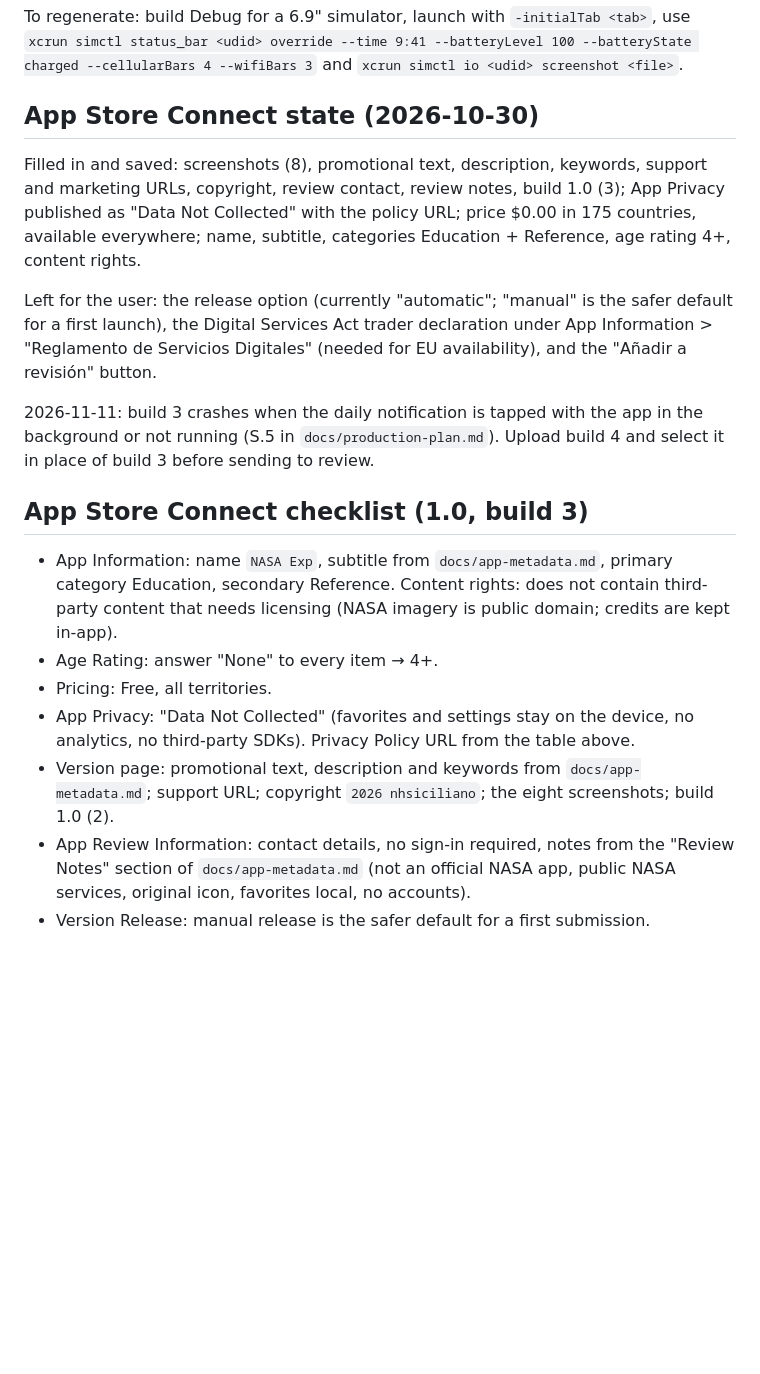
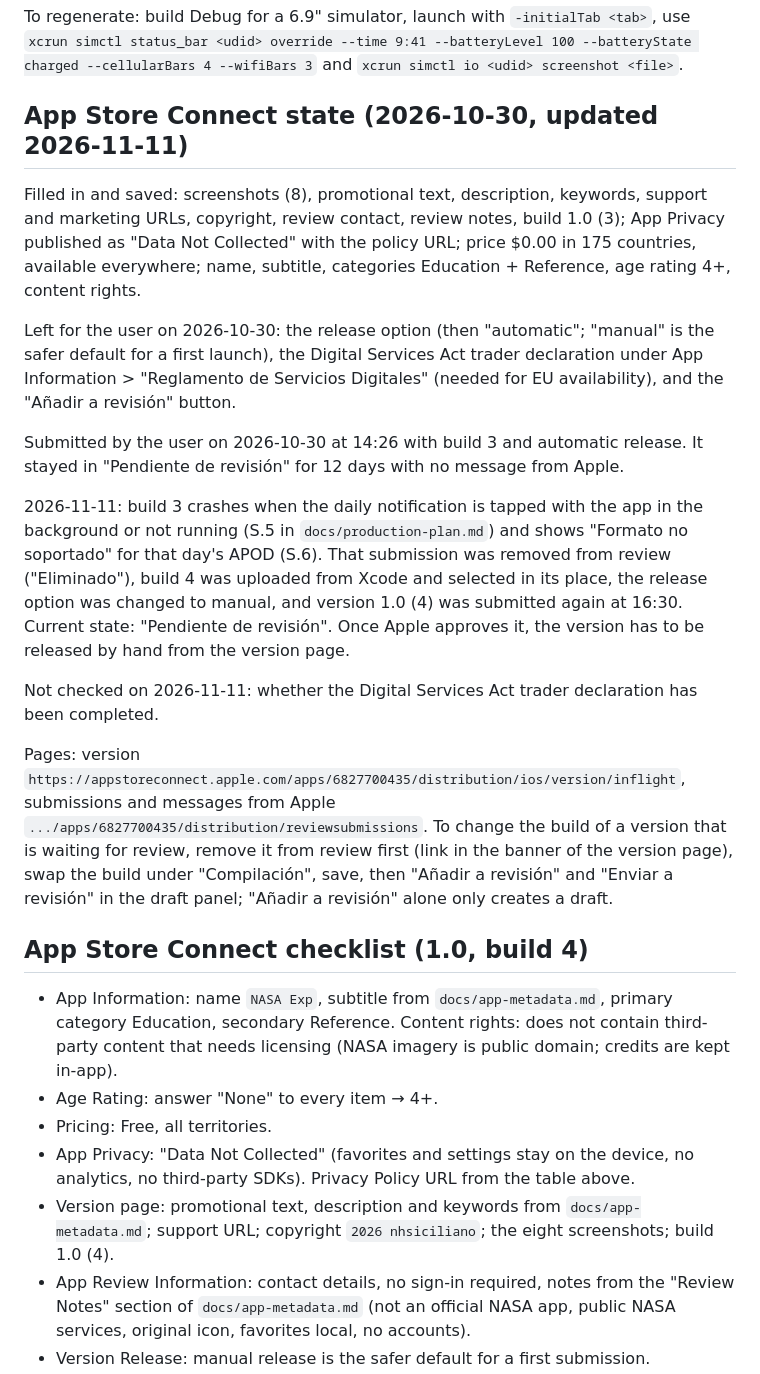
Before and after one commit to nhsiciliano/nasa-exp, a Markdown page: docs/app-store/README.md, the part around the change. Rendered like a GitHub page; blank space fills up the shorter version.

Commit message:
Plan: build 4 resubmitted to App Review
Record the App Store Connect state after 2026-11-11: the build 3
submission from 2026-10-30 was removed from review after 12 days
without an answer, and version 1.0 (4) was submitted with manual
release. main and lead-dev are pushed and the session worktrees are gone.

Co-Authored-By: Claude Fable 5.2 <noreply@anthropic.com>

```diff
--- a/docs/app-store/README.md
+++ b/docs/app-store/README.md
@@ -38,22 +38,36 @@ To regenerate: build Debug for a 6.9" simulator, launch with `-initialTab <tab>`
 `xcrun simctl status_bar <udid> override --time 9:41 --batteryLevel 100 --batteryState charged --cellularBars 4 --wifiBars 3`
 and `xcrun simctl io <udid> screenshot <file>`.
 
-## App Store Connect state (2026-10-30)
+## App Store Connect state (2026-10-30, updated 2026-11-11)
 
 Filled in and saved: screenshots (8), promotional text, description, keywords, support and
 marketing URLs, copyright, review contact, review notes, build 1.0 (3); App Privacy published as
 "Data Not Collected" with the policy URL; price $0.00 in 175 countries, available everywhere;
 name, subtitle, categories Education + Reference, age rating 4+, content rights.
 
-Left for the user: the release option (currently "automatic"; "manual" is the safer default for a
-first launch), the Digital Services Act trader declaration under App Information > "Reglamento de
-Servicios Digitales" (needed for EU availability), and the "Añadir a revisión" button.
+Left for the user on 2026-10-30: the release option (then "automatic"; "manual" is the safer
+default for a first launch), the Digital Services Act trader declaration under App Information >
+"Reglamento de Servicios Digitales" (needed for EU availability), and the "Añadir a revisión" button.
+
+Submitted by the user on 2026-10-30 at 14:26 with build 3 and automatic release. It stayed in
+"Pendiente de revisión" for 12 days with no message from Apple.
 
 2026-11-11: build 3 crashes when the daily notification is tapped with the app in the background
-or not running (S.5 in `docs/production-plan.md`). Upload build 4 and select it in place of build 3
-before sending to review.
+or not running (S.5 in `docs/production-plan.md`) and shows "Formato no soportado" for that day's
+APOD (S.6). That submission was removed from review ("Eliminado"), build 4 was uploaded from Xcode
+and selected in its place, the release option was changed to manual, and version 1.0 (4) was
+submitted again at 16:30. Current state: "Pendiente de revisión". Once Apple approves it, the
+version has to be released by hand from the version page.
 
-## App Store Connect checklist (1.0, build 3)
+Not checked on 2026-11-11: whether the Digital Services Act trader declaration has been completed.
+
+Pages: version `https://appstoreconnect.apple.com/apps/6827700435/distribution/ios/version/inflight`,
+submissions and messages from Apple `.../apps/6827700435/distribution/reviewsubmissions`. To change
+the build of a version that is waiting for review, remove it from review first (link in the banner
+of the version page), swap the build under "Compilación", save, then "Añadir a revisión" and
+"Enviar a revisión" in the draft panel; "Añadir a revisión" alone only creates a draft.
+
+## App Store Connect checklist (1.0, build 4)
 
 - App Information: name `NASA Exp`, subtitle from `docs/app-metadata.md`, primary category
   Education, secondary Reference. Content rights: does not contain third-party content that
@@ -63,7 +77,7 @@ before sending to review.
 - App Privacy: "Data Not Collected" (favorites and settings stay on the device, no analytics,
   no third-party SDKs). Privacy Policy URL from the table above.
 - Version page: promotional text, description and keywords from `docs/app-metadata.md`;
-  support URL; copyright `2026 nhsiciliano`; the eight screenshots; build 1.0 (2).
+  support URL; copyright `2026 nhsiciliano`; the eight screenshots; build 1.0 (4).
 - App Review Information: contact details, no sign-in required, notes from the "Review Notes"
   section of `docs/app-metadata.md` (not an official NASA app, public NASA services, original
   icon, favorites local, no accounts).
```
Also changed, not shown: docs/production-plan.md (+9 -4 lines).
